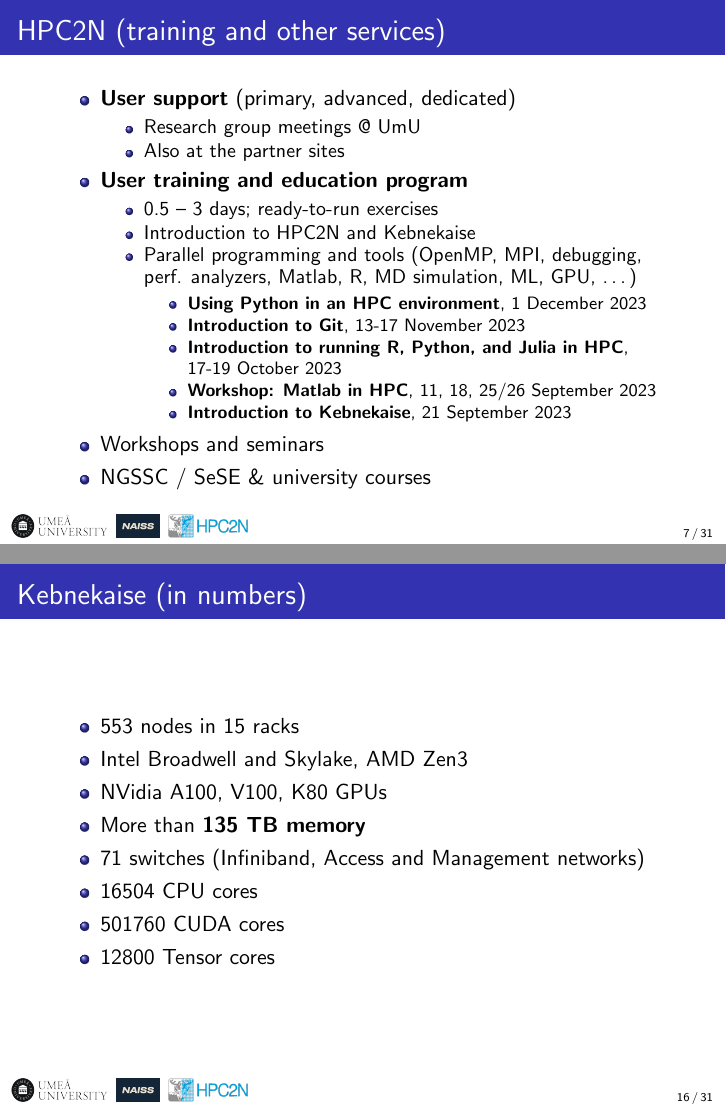
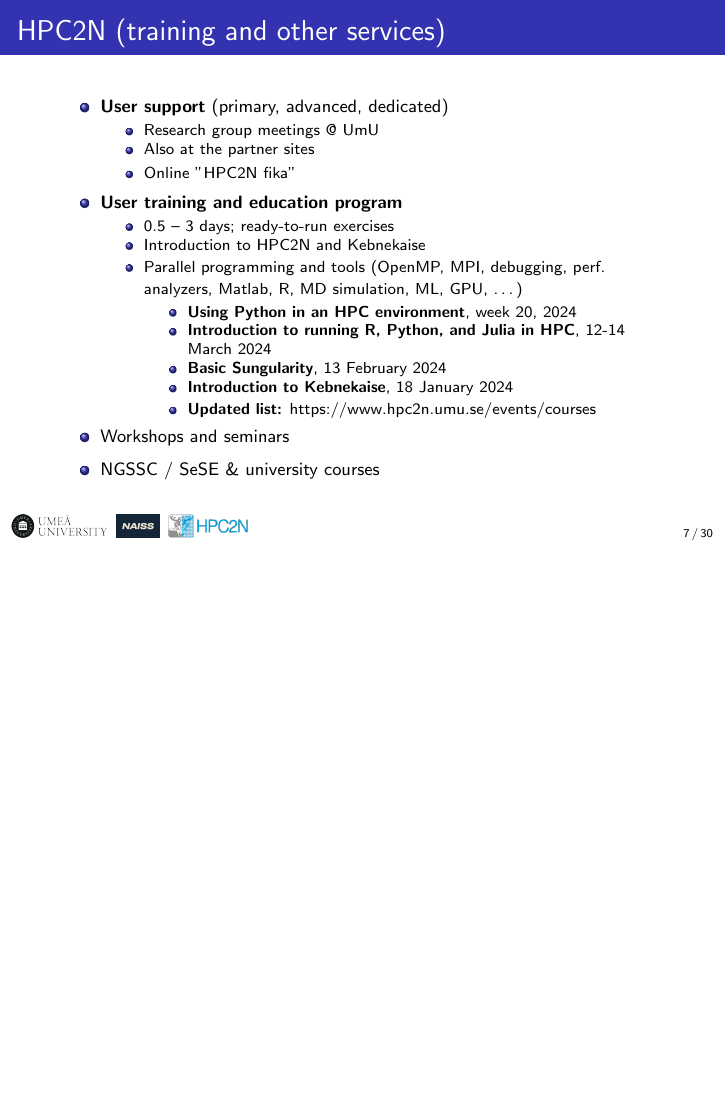
Before and after one commit to hpc2n/intro-course, LaTeX slides (slides/2.source/intro/intro.tex): pages 17 and 51 of 104 before the commit and page 17 of 96 after it, the two joined at a grey line, the shorter picture padded with empty space. Compiled offline with pdfLaTeX.

Commit message:
Updating the slides for section 2

```diff
--- a/slides/2.source/intro/intro.tex
+++ b/slides/2.source/intro/intro.tex
@@ -145,28 +145,37 @@ Provides state-of-the-art resources and expertise:
 
 \frame{
 \frametitle{HPC2N (training and other services)}
-\begin{itemize}
+  \begin{itemize}
+\begin{footnotesize}
  \item \emph{User support} (primary, advanced, dedicated)
  \begin{itemize}
+\begin{scriptsize}
   \item Research group meetings @ UmU
   \item Also at the partner sites
+    \item Online "HPC2N fika"
+\end{scriptsize}
  \end{itemize}
  \pause \item \emph{User training and education program}
  \begin{itemize}
-  \item 0.5 -- 3 days; ready-to-run exercises
+   \begin{scriptsize}
+   \item 0.5 -- 3 days; ready-to-run exercises
   \item Introduction to HPC2N and Kebnekaise
   \item Parallel programming and tools (OpenMP, MPI, debugging, perf. analyzers, Matlab, R, MD simulation, ML, GPU, \dots)
-        \begin{itemize}
-      \item \textbf{Using Python in an HPC environment}, 1 December 2023
-  \item \textbf{Introduction to Git}, 13-17 November 2023
-  \item \textbf{Introduction to running R, Python, and Julia in HPC}, 17-19 October 2023
-  \item \textbf{Workshop: Matlab in HPC}, 11, 18, 25/26 September 2023
-  \item \textbf{Introduction to Kebnekaise}, 21 September 2023
-\end{itemize}
+   \end{scriptsize}
+   \begin{itemize}
+     \begin{scriptsize}
+     \item \textbf{Using Python in an HPC environment}, week 20, 2024
+  \item \textbf{Introduction to running R, Python, and Julia in HPC}, 12-14 March 2024
+  \item \textbf{Basic Sungularity}, 13 February 2024
+  \item \textbf{Introduction to Kebnekaise}, 18 January 2024
+    \item \textbf{Updated list:} https://www.hpc2n.umu.se/events/courses
+\end{scriptsize}
+     \end{itemize}
  \end{itemize}
  \pause \item Workshops and seminars
  \pause \item NGSSC / SeSE \& university courses
 % \item<8-> Research \& Development --- Technology transfer
+\end{footnotesize}
 \end{itemize}
 }
 
@@ -367,24 +376,24 @@ Provides state-of-the-art resources and expertise:
 %% \end{footnotesize}
 %% }
 
-\frame{
-\frametitle{Kebnekaise (in numbers)}
-\begin{itemize}
-\item 553 nodes in 15 racks
-  \pause \item Intel Broadwell and Skylake, AMD Zen3
-  \pause \item NVidia A100, V100, K80 GPUs
-% \begin{itemize}
-%  \item 18840 available for users (the rest are for managing the cluster)
-% \end{itemize}
- \pause \item More than \emph{135 TB memory}
- \pause \item 71 switches (Infiniband, Access and Management networks)
-  \pause \item 16504 CPU cores
-% \pause \item 728 TFlops/s Peak performance (expansion not included)
-% \pause \item \emph{629 TFlops/s} Linpack (all parts, except expansion)
-\pause \item 501760 CUDA cores
-\pause \item 12800 Tensor cores
-\end{itemize}
-}
+%% \frame{
+%% \frametitle{Kebnekaise (in numbers)}
+%% \begin{itemize}
+%% \item 553 nodes in 15 racks
+%%   \pause \item Intel Broadwell and Skylake, AMD Zen3
+%%   \pause \item NVidia A100, V100, K80 GPUs
+%% % \begin{itemize}
+%% %  \item 18840 available for users (the rest are for managing the cluster)
+%% % \end{itemize}
+%%  \pause \item More than \emph{135 TB memory}
+%%  \pause \item 71 switches (Infiniband, Access and Management networks)
+%%   \pause \item 16504 CPU cores
+%% % \pause \item 728 TFlops/s Peak performance (expansion not included)
+%% % \pause \item \emph{629 TFlops/s} Linpack (all parts, except expansion)
+%% \pause \item 501760 CUDA cores
+%% \pause \item 12800 Tensor cores
+%% \end{itemize}
+%% }
 
 %% \frame{
 %% \frametitle{Kebnekaise (in numbers)}
```
Also changed, not shown: slides/2.hpc2n.pdf, slides/2.source/intro/intro.pdf, slides/2.source/intro/intro.tex (2 more changed lines).
